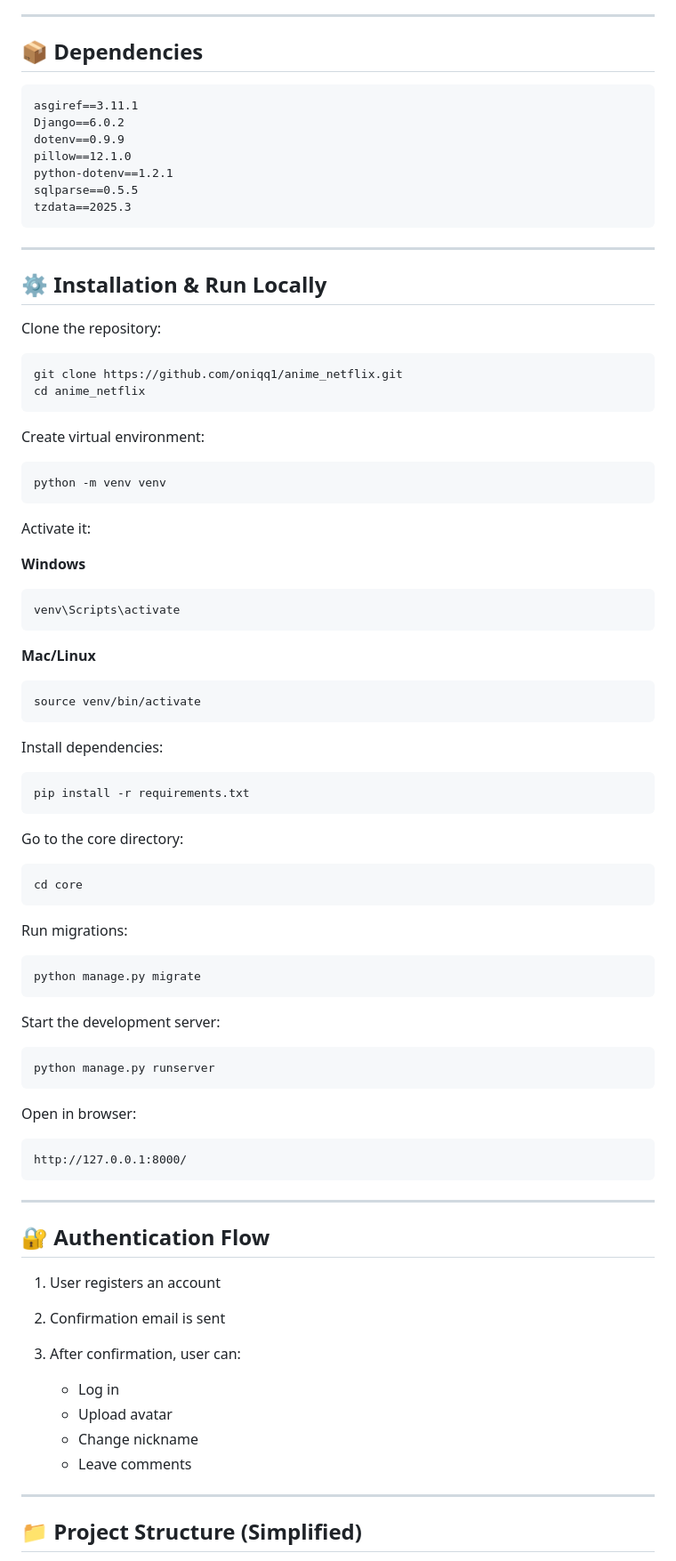
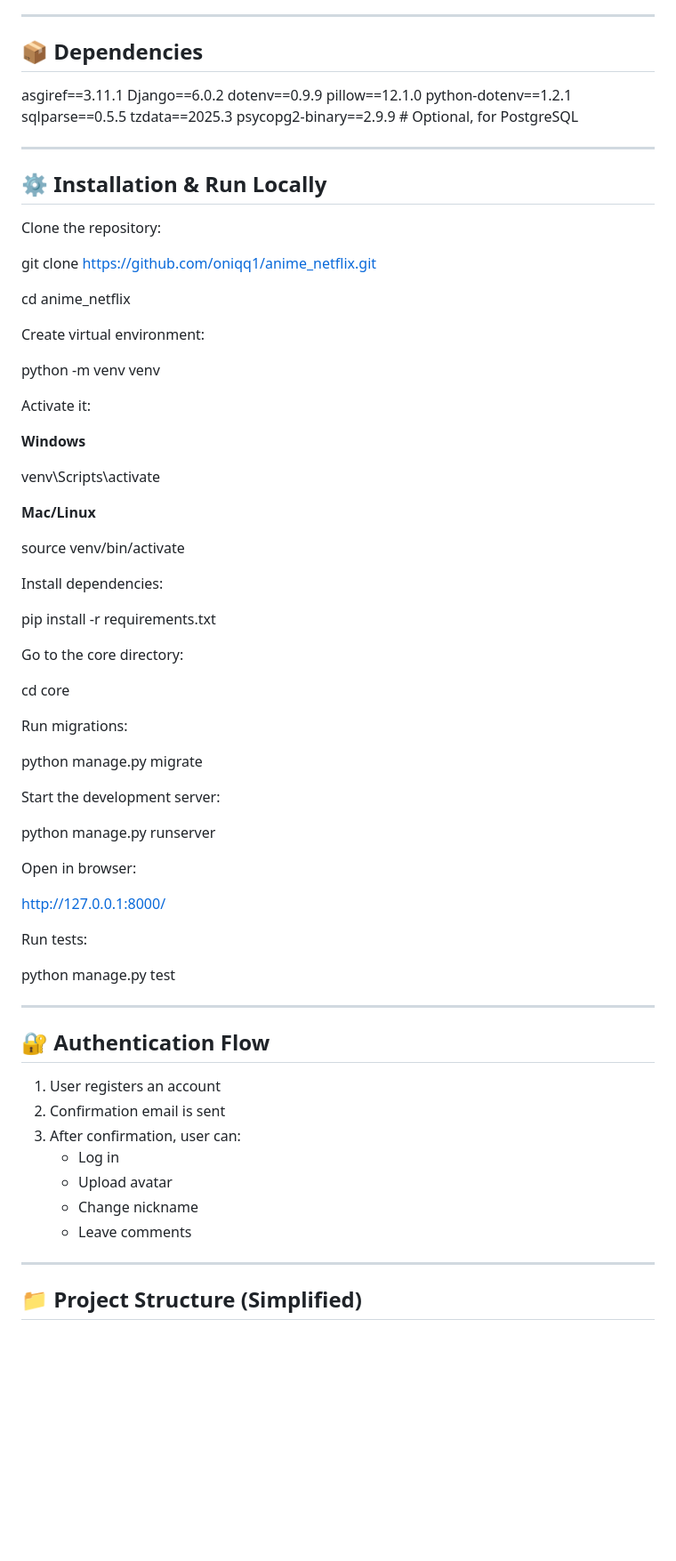
Before and after one commit to oniqq1/anime_netflix, a Markdown page: README.md, the part around one of its changes. Shown at 89% size. Drawn GitHub-style; blank space fills up the shorter version.

````diff
--- a/README.md
+++ b/README.md
@@ -65,7 +69,7 @@ The video player is implemented on the frontend side and works as an embedded me
 
 ## 📦 Dependencies
 
-```
+
 asgiref==3.11.1
 Django==6.0.2
 dotenv==0.9.9
@@ -73,7 +77,8 @@ pillow==12.1.0
 python-dotenv==1.2.1
 sqlparse==0.5.5
 tzdata==2025.3
-```
+psycopg2-binary==2.9.9 # Optional, for PostgreSQL
+
 
 ---
 
@@ -81,60 +86,67 @@ tzdata==2025.3
 
 Clone the repository:
 
-```
+
 git clone https://github.com/oniqq1/anime_netflix.git
+
 cd anime_netflix
-```
+
 
 Create virtual environment:
 
-```
+
 python -m venv venv
-```
+
 
 Activate it:
 
 **Windows**
 
-```
+
 venv\Scripts\activate
-```
+
 
 **Mac/Linux**
 
-```
+
 source venv/bin/activate
-```
+
 
 Install dependencies:
 
-```
+
 pip install -r requirements.txt
-```
+
 
 Go to the core directory:
 
-```
+
 cd core
-```
+
 
 Run migrations:
 
-```
+
 python manage.py migrate
-```
+
 
 Start the development server:
 
-```
+
 python manage.py runserver
-```
+
 
 Open in browser:
 
-```
+
 http://127.0.0.1:8000/
-```
+
+
+Run tests:
+
+
+python manage.py test
+
 
 ---
 
@@ -143,7 +155,6 @@ http://127.0.0.1:8000/
 1. User registers an account
 2. Confirmation email is sent
 3. After confirmation, user can:
-
    * Log in
    * Upload avatar
    * Change nickname
@@ -153,6 +164,6 @@ http://127.0.0.1:8000/
 
 ## 📁 Project Structure (Simplified)
 
-```
+
 anime_netflix/
 │
````
Also changed, not shown: other parts of README.md (+27 -13 lines).
